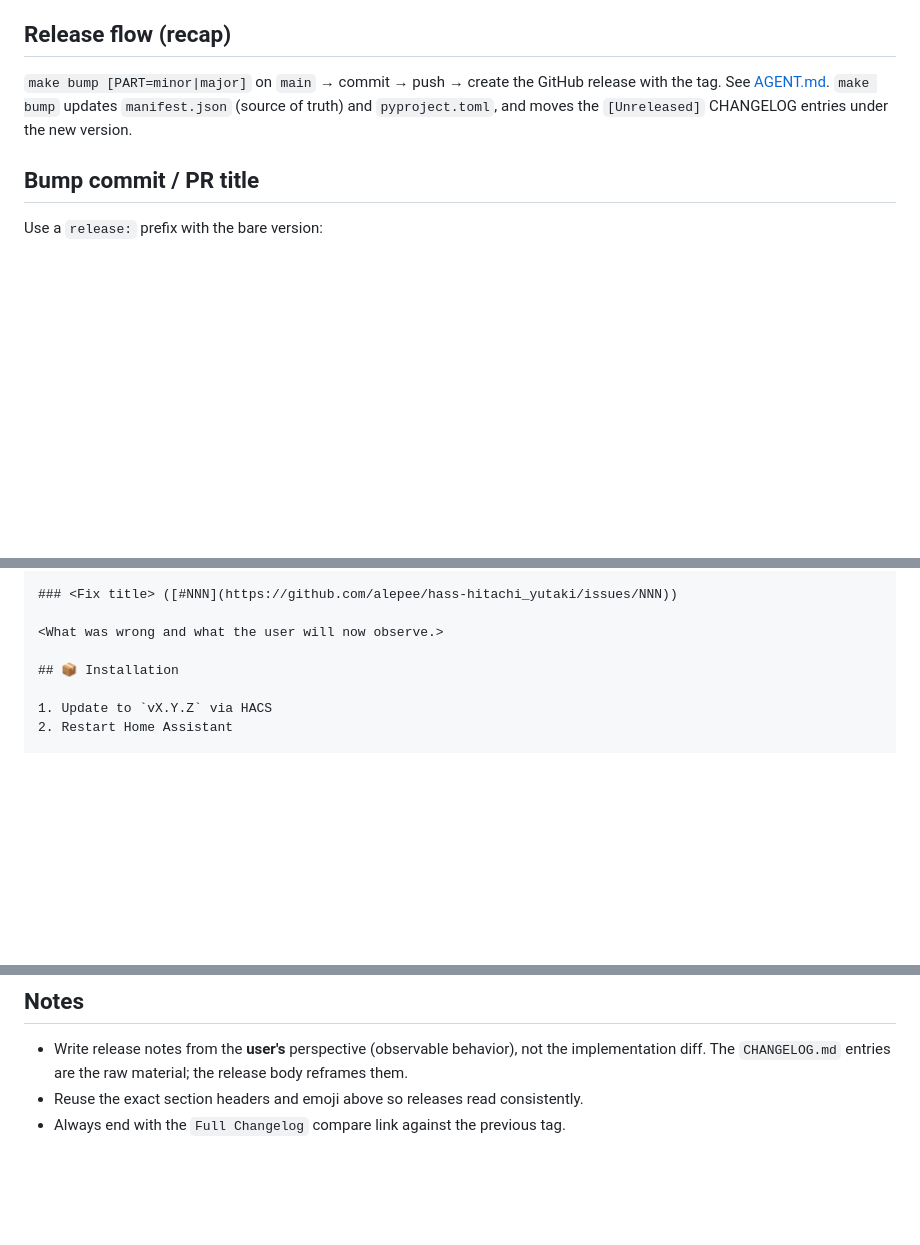
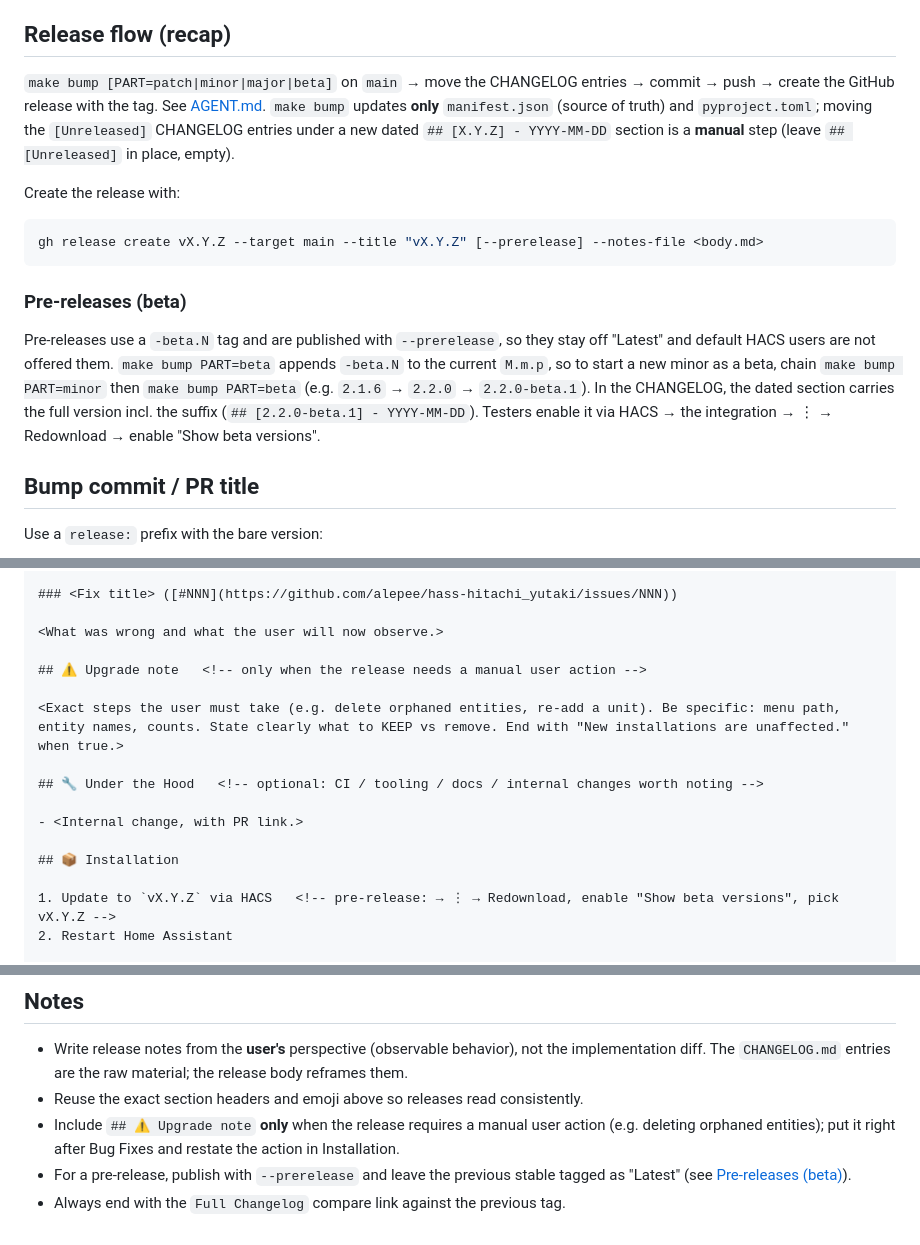
Before and after one commit to alepee/hass-hitachi_yutaki, a Markdown page: docs/development/release-template.md, 3 parts joined by grey strips. Rendered like a GitHub page; blank space fills up the shorter version.

Commit message:
docs(release): add pre-release/beta flow and Upgrade-note section to release template (#378)
Fill gaps the 2.2.0-beta.1 release exposed in docs/development/release-template.md:
- pre-release (beta) flow: -beta.N tag, gh release create --prerelease, make bump
  minor+beta chain, HACS 'Show beta versions', dated CHANGELOG section incl. suffix
- new conditional body sections: Upgrade note (manual action) and Under the Hood
- explicit gh release create command
- correct the flow recap: make bump only edits manifest.json + pyproject.toml;
  moving the CHANGELOG [Unreleased] entries under a dated section is manual

````diff
--- a/docs/development/release-template.md
+++ b/docs/development/release-template.md
@@ -4,7 +4,17 @@ Follow this template when cutting a release so titles and descriptions stay cons
 
 ## Release flow (recap)
 
-`make bump [PART=minor|major]` on `main` → commit → push → create the GitHub release with the tag. See [AGENT.md](../../AGENT.md#release-process). `make bump` updates `manifest.json` (source of truth) and `pyproject.toml`, and moves the `[Unreleased]` CHANGELOG entries under the new version.
+`make bump [PART=patch|minor|major|beta]` on `main` → move the CHANGELOG entries → commit → push → create the GitHub release with the tag. See [AGENT.md](../../AGENT.md#release-process). `make bump` updates **only** `manifest.json` (source of truth) and `pyproject.toml`; moving the `[Unreleased]` CHANGELOG entries under a new dated `## [X.Y.Z] - YYYY-MM-DD` section is a **manual** step (leave `## [Unreleased]` in place, empty).
+
+Create the release with:
+
+```bash
+gh release create vX.Y.Z --target main --title "vX.Y.Z" [--prerelease] --notes-file <body.md>
+```
+
+### Pre-releases (beta)
+
+Pre-releases use a `-beta.N` tag and are published with `--prerelease`, so they stay off "Latest" and default HACS users are not offered them. `make bump PART=beta` appends `-beta.N` to the current `M.m.p`, so to start a new minor as a beta, chain `make bump PART=minor` then `make bump PART=beta` (e.g. `2.1.6` → `2.2.0` → `2.2.0-beta.1`). In the CHANGELOG, the dated section carries the full version incl. the suffix (`## [2.2.0-beta.1] - YYYY-MM-DD`). Testers enable it via HACS → the integration → ⋮ → Redownload → enable "Show beta versions".
 
 ## Bump commit / PR title
 
@@ -52,8 +62,16 @@ Scale the sections to the release size (a patch may only need intro + Installati
 
 <What was wrong and what the user will now observe.>
 
+## ⚠️ Upgrade note   <!-- only when the release needs a manual user action -->
+
+<Exact steps the user must take (e.g. delete orphaned entities, re-add a unit). Be specific: menu path, entity names, counts. State clearly what to KEEP vs remove. End with "New installations are unaffected." when true.>
+
+## 🔧 Under the Hood   <!-- optional: CI / tooling / docs / internal changes worth noting -->
+
+- <Internal change, with PR link.>
+
 ## 📦 Installation
 
-1. Update to `vX.Y.Z` via HACS
+1. Update to `vX.Y.Z` via HACS   <!-- pre-release: → ⋮ → Redownload, enable "Show beta versions", pick vX.Y.Z -->
 2. Restart Home Assistant
 
@@ -75,4 +93,6 @@ If you encounter issues, please report with:
 
 - Write release notes from the **user's** perspective (observable behavior), not the implementation diff. The `CHANGELOG.md` entries are the raw material; the release body reframes them.
 - Reuse the exact section headers and emoji above so releases read consistently.
+- Include `## ⚠️ Upgrade note` **only** when the release requires a manual user action (e.g. deleting orphaned entities); put it right after Bug Fixes and restate the action in Installation.
+- For a pre-release, publish with `--prerelease` and leave the previous stable tagged as "Latest" (see [Pre-releases (beta)](#pre-releases-beta)).
 - Always end with the `Full Changelog` compare link against the previous tag.
````
Also changed, not shown: other parts of docs/development/release-template.md (+1 -1 lines).
